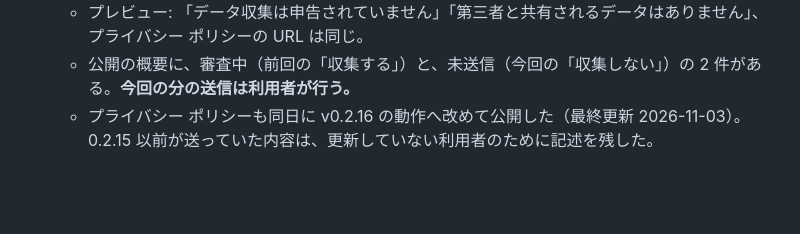
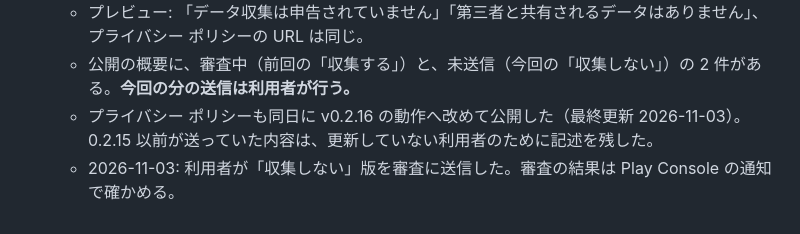
Before and after one commit to masanobu7423/meishi_ocr, a Markdown page: docs/store/data-safety.md, the part around the change. GitHub-like rendering; blank space fills up the shorter version.

Commit message:
Data safety (no data collected) sent for review by the owner
Co-Authored-By: Claude Opus 5.5 <noreply@anthropic.com>

```diff
--- a/docs/store/data-safety.md
+++ b/docs/store/data-safety.md
@@ -39,3 +39,4 @@
   - プレビュー: 「データ収集は申告されていません」「第三者と共有されるデータはありません」、プライバシー ポリシーの URL は同じ。
   - 公開の概要に、審査中（前回の「収集する」）と、未送信（今回の「収集しない」）の 2 件がある。**今回の分の送信は利用者が行う。**
   - プライバシー ポリシーも同日に v0.2.16 の動作へ改めて公開した（最終更新 2026-11-03）。0.2.15 以前が送っていた内容は、更新していない利用者のために記述を残した。
+  - 2026-11-03: 利用者が「収集しない」版を審査に送信した。審査の結果は Play Console の通知で確かめる。
```
